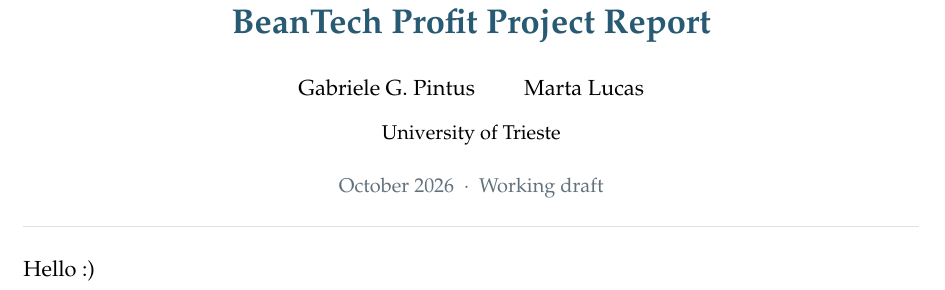
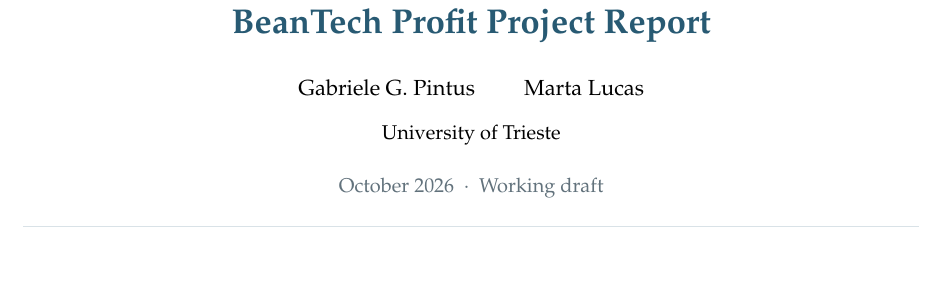
Before and after one commit to GabrielePintus/BeanTech-Profit-Project-Report, a LaTeX document (main.tex): part of the page, cut so that both start at the same text. Compiled offline with pdfLaTeX.

Commit message:
scaletta

```diff
--- a/main.tex
+++ b/main.tex
@@ -11,20 +12,47 @@
 
 \begin{document}
 \maketitle
-Hello :)
 
+% General rule: always provide a meaningful example to support the claim.
+
+% Planned report structure
 % Content directories are intentionally empty. Add sections with \input when ready.
 % Domain knowledge comes before data treatment and modelling.
+
+% Method and working procedures
+% \input{sections/00- Modus operandi}
+% Descrizione del metodo di lavoro e delle procedure seguite.
+
+% Domain knowledge
 % \input{sections/01-domain-knowledge}
+% Definizioni di ODV e ODP.
+% Conoscenza e analisi dei cicli produttivi (PowerPoint).
+
+% Data and treatment
 % \input{sections/02-data-and-treatment}
+% Regole logiche che governano i dati.
+% Errori riscontrati nei dati (con riferimento alle regole).
+% Correzioni e imposizioni.
+
+% Statistical cleaning and imputation
 % \input{sections/03-statistical-cleaning-and-imputation}
-% \input{sections/04-modelling-framework}
-% \input{sections/05-experiments-and-selection}
-% \input{sections/06-final-model-and-limitations}
-% \input{sections/07-scheduling}
+% - Trattamento degli outlier.
+% - Imputazione.
+
+% Modelling framework and experiments
+% \input{sections/04-modelling-framework and experiments}
+
+% Scheduling
+% \input{sections/05-scheduling}
+
+% Conclusions
+% \input{sections/06-conclusions}
 
 % Enable when the report has content and citations:
 % \printbibliography[heading=bibintoc,title={References}]
+
+% Appendices
 % \appendix
 % \input{appendices/additional-results}
+
 \end{document}
```
Also changed, not shown: main.tex (1 more changed lines).
